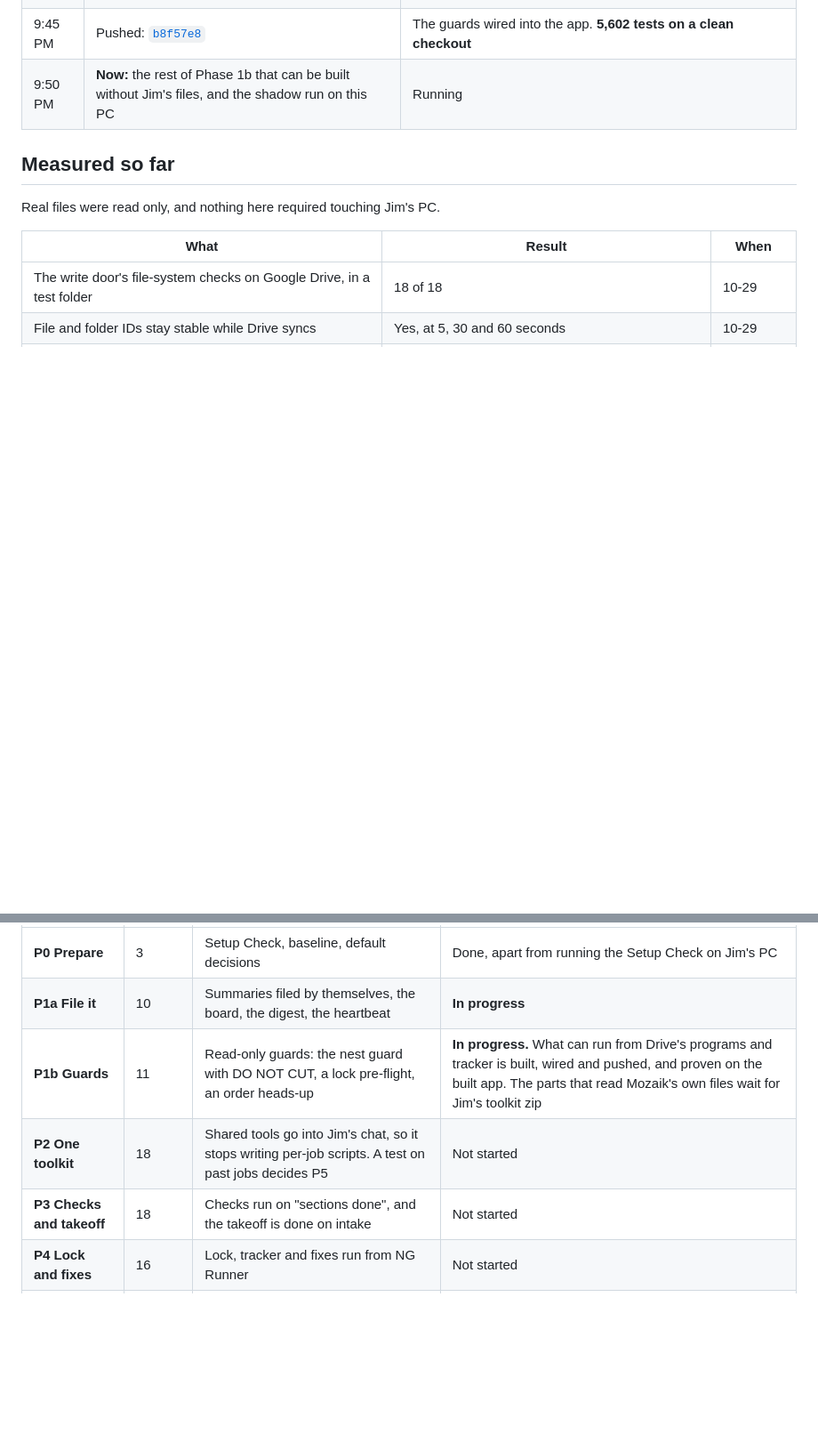
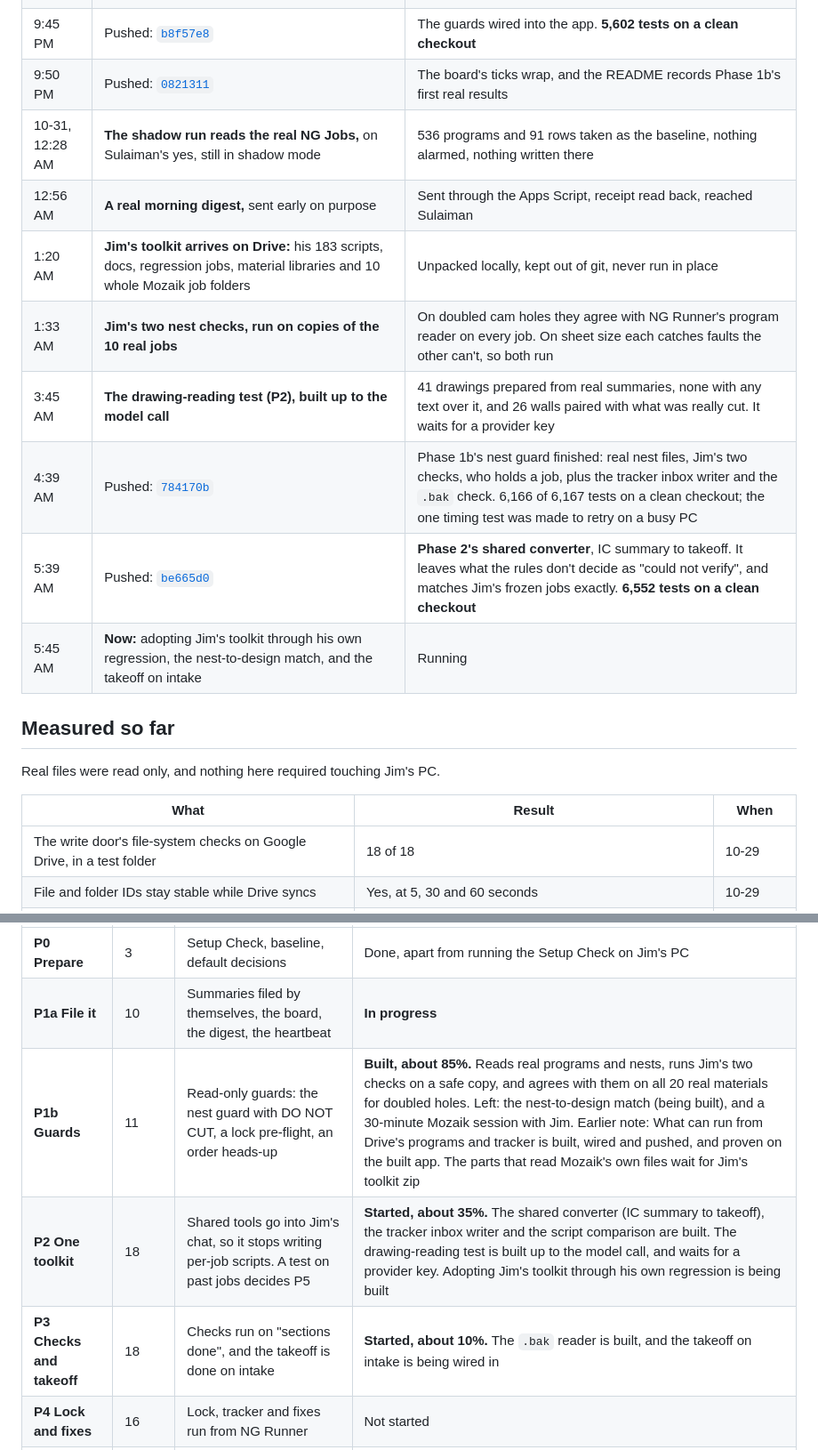
Before and after one commit to sulaiman013/NG-Runner, a Markdown page: README.md, 2 parts joined by grey strips. Shown at 89% size. Rendered like a GitHub page; blank space fills up the shorter version.

Commit message:
Record the night's progress in the README: Phase 1b's nest guard finished, Jim's toolkit in, and Phase 2's converter

```diff
--- a/README.md
+++ b/README.md
@@ -326,7 +326,15 @@ Kickoff call with Jim, Mary, Nicole and Sulaiman. Jim hands over his IC-to-Mozai
 | 9:30 PM | **The guards on the built `.exe`,** with real faulty programs posted under made-up names to a stand-in folder | DO NOT CUT within 2.5 minutes on both, a real card, and the app's own emails sent through the real Apps Script with receipts read back |
 | 9:37 PM | **Clearing a fault, for real** | A click on the real board cleared only the sheet size. Doubled holes stayed red until a clean program was posted |
 | 9:45 PM | Pushed: [`b8f57e8`](https://github.com/sulaiman013/NG-Runner/commit/b8f57e8) | The guards wired into the app. **5,602 tests on a clean checkout** |
-| 9:50 PM | **Now:** the rest of Phase 1b that can be built without Jim's files, and the shadow run on this PC | Running |
+| 9:50 PM | Pushed: [`0821311`](https://github.com/sulaiman013/NG-Runner/commit/0821311) | The board's ticks wrap, and the README records Phase 1b's first real results |
+| 10-31, 12:28 AM | **The shadow run reads the real NG Jobs,** on Sulaiman's yes, still in shadow mode | 536 programs and 91 rows taken as the baseline, nothing alarmed, nothing written there |
+| 12:56 AM | **A real morning digest,** sent early on purpose | Sent through the Apps Script, receipt read back, reached Sulaiman |
+| 1:20 AM | **Jim's toolkit arrives on Drive:** his 183 scripts, docs, regression jobs, material libraries and 10 whole Mozaik job folders | Unpacked locally, kept out of git, never run in place |
+| 1:33 AM | **Jim's two nest checks, run on copies of the 10 real jobs** | On doubled cam holes they agree with NG Runner's program reader on every job. On sheet size each catches faults the other can't, so both run |
+| 3:45 AM | **The drawing-reading test (P2), built up to the model call** | 41 drawings prepared from real summaries, none with any text over it, and 26 walls paired with what was really cut. It waits for a provider key |
+| 4:39 AM | Pushed: [`784170b`](https://github.com/sulaiman013/NG-Runner/commit/784170b) | Phase 1b's nest guard finished: real nest files, Jim's two checks, who holds a job, plus the tracker inbox writer and the `.bak` check. 6,166 of 6,167 tests on a clean checkout; the one timing test was made to retry on a busy PC |
+| 5:39 AM | Pushed: [`be665d0`](https://github.com/sulaiman013/NG-Runner/commit/be665d0) | **Phase 2's shared converter**, IC summary to takeoff. It leaves what the rules don't decide as "could not verify", and matches Jim's frozen jobs exactly. **6,552 tests on a clean checkout** |
+| 5:45 AM | **Now:** adopting Jim's toolkit through his own regression, the nest-to-design match, and the takeoff on intake | Running |
 
 ## Measured so far
 
@@ -410,9 +422,9 @@ From the design. Phases P0 to P3 are the committed scope. Each phase stands by i
 |---|---|---|---|
 | **P0 Prepare** | 3 | Setup Check, baseline, default decisions | Done, apart from running the Setup Check on Jim's PC |
 | **P1a File it** | 10 | Summaries filed by themselves, the board, the digest, the heartbeat | **In progress** |
-| **P1b Guards** | 11 | Read-only guards: the nest guard with DO NOT CUT, a lock pre-flight, an order heads-up | **In progress.** What can run from Drive's programs and tracker is built, wired and pushed, and proven on the built app. The parts that read Mozaik's own files wait for Jim's toolkit zip |
-| **P2 One toolkit** | 18 | Shared tools go into Jim's chat, so it stops writing per-job scripts. A test on past jobs decides P5 | Not started |
-| **P3 Checks and takeoff** | 18 | Checks run on "sections done", and the takeoff is done on intake | Not started |
+| **P1b Guards** | 11 | Read-only guards: the nest guard with DO NOT CUT, a lock pre-flight, an order heads-up | **Built, about 85%.** Reads real programs and nests, runs Jim's two checks on a safe copy, and agrees with them on all 20 real materials for doubled holes. Left: the nest-to-design match (being built), and a 30-minute Mozaik session with Jim. Earlier note: What can run from Drive's programs and tracker is built, wired and pushed, and proven on the built app. The parts that read Mozaik's own files wait for Jim's toolkit zip |
+| **P2 One toolkit** | 18 | Shared tools go into Jim's chat, so it stops writing per-job scripts. A test on past jobs decides P5 | **Started, about 35%.** The shared converter (IC summary to takeoff), the tracker inbox writer and the script comparison are built. The drawing-reading test is built up to the model call, and waits for a provider key. Adopting Jim's toolkit through his own regression is being built |
+| **P3 Checks and takeoff** | 18 | Checks run on "sections done", and the takeoff is done on intake | **Started, about 10%.** The `.bak` reader is built, and the takeoff on intake is being wired in |
 | **P4 Lock and fixes** | 16 | Lock, tracker and fixes run from NG Runner | Not started |
 | **P5 Ready for sections** | 28, only on go | Walls and verticals built overnight, with an AI model only reading drawings and code confirming every value | Not started |
 
```
Also changed, not shown: other parts of README.md (+5 -1 lines).
